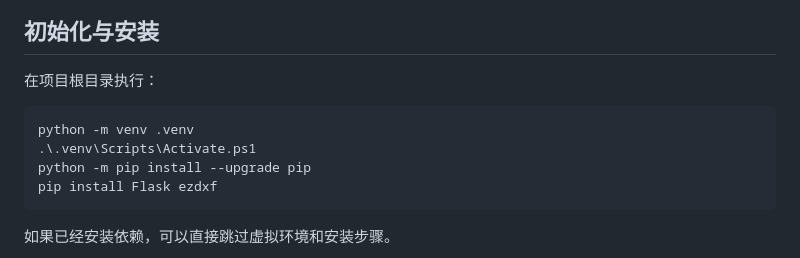
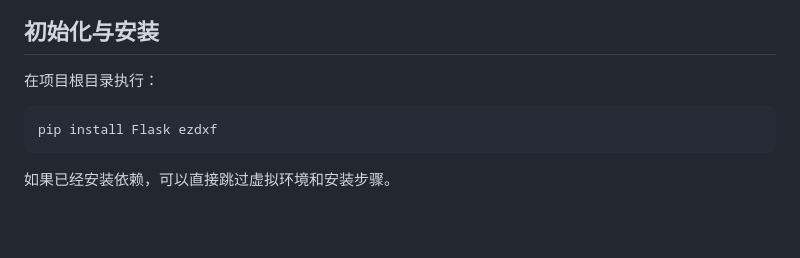
Before and after one commit to FnGas/cad-topo-system, a Markdown page: README.md, the part around the change. Drawn GitHub-style; blank space fills up the shorter version.

Commit message:
Update README to remove venv setup instructions
Removed virtual environment setup instructions from README.

````diff
--- a/README.md
+++ b/README.md
@@ -38,9 +38,6 @@
 在项目根目录执行：
 
 ```powershell
-python -m venv .venv
-.\.venv\Scripts\Activate.ps1
-python -m pip install --upgrade pip
 pip install Flask ezdxf
 ```
 
````
